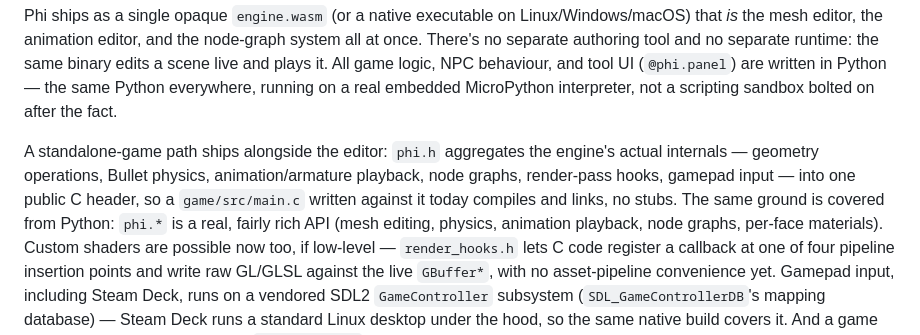
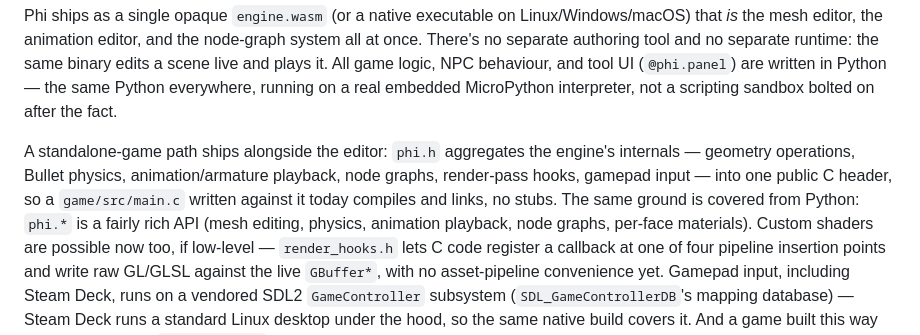
Before and after one commit to float64co/Phi, a Markdown page: README.md, the part around the change. Rendered like a GitHub page.

Commit message:
Fixes the README some more.

```diff
--- a/README.md
+++ b/README.md
@@ -13,12 +13,11 @@ same Python everywhere, running on a real embedded MicroPython interpreter,
 not a scripting sandbox bolted on after the fact.
 
 A standalone-game path ships alongside the editor: `phi.h` aggregates the
-engine's actual internals — geometry operations, Bullet physics,
-animation/armature playback, node graphs, render-pass
-hooks, gamepad input — into one public C header, so a `game/src/main.c`
-written against it today compiles and links, no stubs. The same
-ground is covered from Python: `phi.*` is a real, fairly rich API (mesh
-editing, physics, animation playback, node graphs, per-face materials).
+engine's internals — geometry operations, Bullet physics, animation/armature
+playback, node graphs, render-pass hooks, gamepad input — into one public C
+header, so a `game/src/main.c` written against it today compiles and links,
+no stubs. The same ground is covered from Python: `phi.*` is a fairly rich
+API (mesh editing, physics, animation playback, node graphs, per-face materials).
 Custom shaders are possible now too, if low-level — `render_hooks.h` lets C
 code register a callback at one of four pipeline insertion points and
 write raw GL/GLSL against the live `GBuffer*`, with no asset-pipeline
```
